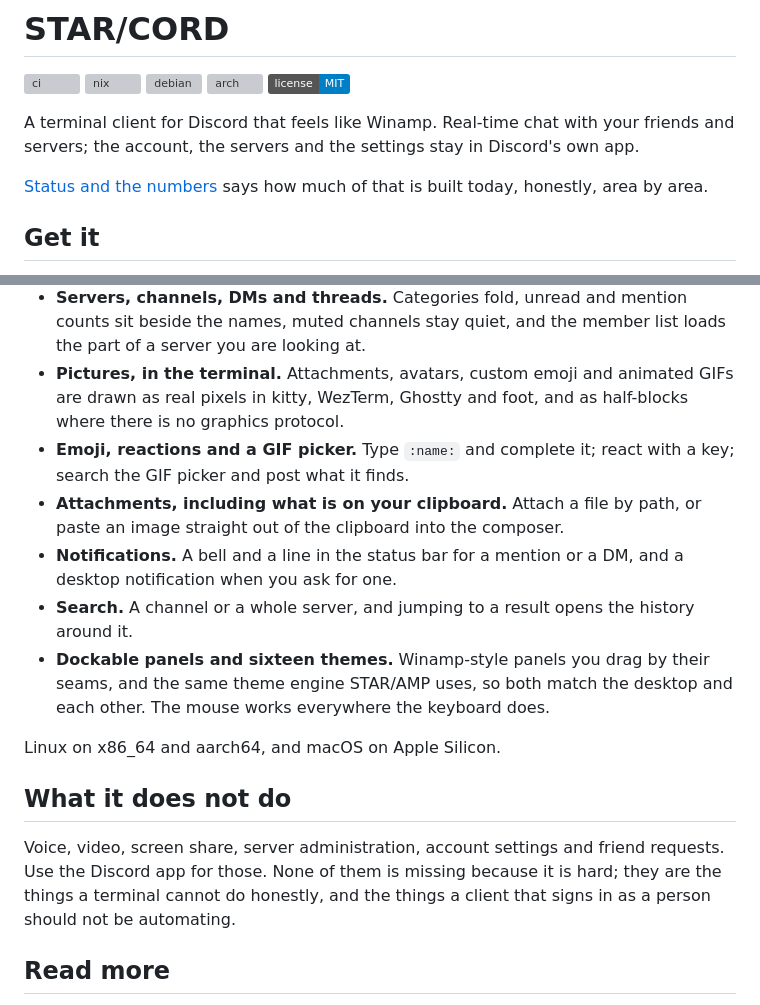
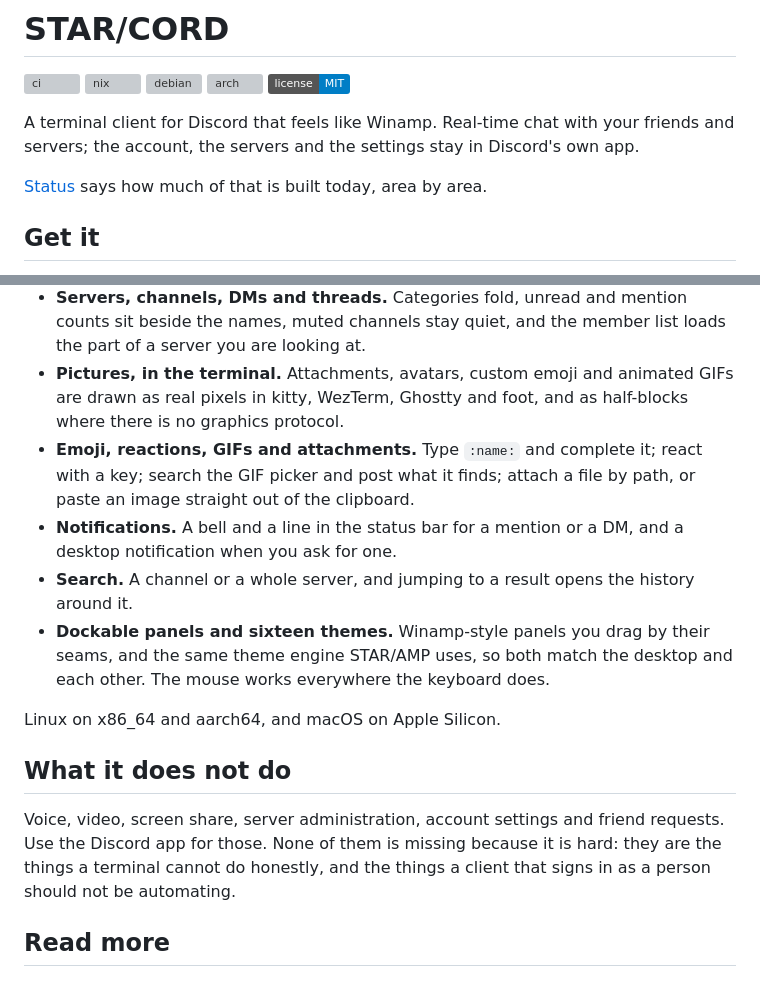
Before and after one commit to bstar/starcord, a Markdown page: README.md, 2 parts joined by grey strips. Rendered like a GitHub page; badges without logos; grey boxes are pictures that could not be loaded.

Commit message:
Trim the README, and call the status page by its name

```diff
--- a/README.md
+++ b/README.md
@@ -10,15 +10,11 @@ A terminal client for Discord that feels like Winamp. Real-time chat with your
 friends and servers; the account, the servers and the settings stay in
 Discord's own app.
 
-<!--
-  The screenshot goes here, as docs/screenshot.png, the way STAR/AMP's README
-  carries one. There is no picture yet: the interface is still being built, and
-  a screenshot of a half-drawn window would have to be retaken every week.
-  Take it in kitty, with pictures on, and link it the same way STAR/AMP does.
--->
+<!-- The screenshot goes here, as docs/screenshot.png, the way STAR/AMP's
+     README carries one. There is no picture yet: the window is still being
+     built, and one of a half-drawn window would be retaken every week. -->
 
-[Status and the numbers](docs/status.md) says how much of that is built today,
-honestly, area by area.
+[Status](docs/status.md) says how much of that is built today, area by area.
 
 ## Get it
 
@@ -60,10 +56,9 @@ keyring. [Signing in](docs/auth.md) has both routes in full, and
 - **Pictures, in the terminal.** Attachments, avatars, custom emoji and
   animated GIFs are drawn as real pixels in kitty, WezTerm, Ghostty and foot,
   and as half-blocks where there is no graphics protocol.
-- **Emoji, reactions and a GIF picker.** Type `:name:` and complete it; react
-  with a key; search the GIF picker and post what it finds.
-- **Attachments, including what is on your clipboard.** Attach a file by path,
-  or paste an image straight out of the clipboard into the composer.
+- **Emoji, reactions, GIFs and attachments.** Type `:name:` and complete it;
+  react with a key; search the GIF picker and post what it finds; attach a file
+  by path, or paste an image straight out of the clipboard.
 - **Notifications.** A bell and a line in the status bar for a mention or a DM,
   and a desktop notification when you ask for one.
 - **Search.** A channel or a whole server, and jumping to a result opens the
@@ -78,7 +73,7 @@ Linux on x86_64 and aarch64, and macOS on Apple Silicon.
 
 Voice, video, screen share, server administration, account settings and friend
 requests. Use the Discord app for those. None of them is missing because it is
-hard; they are the things a terminal cannot do honestly, and the things a
+hard: they are the things a terminal cannot do honestly, and the things a
 client that signs in as a person should not be automating.
 
 ## Read more
```
